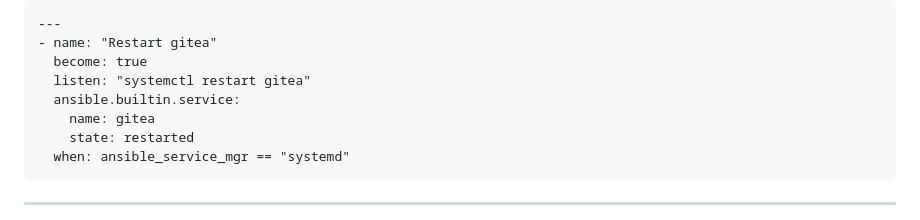
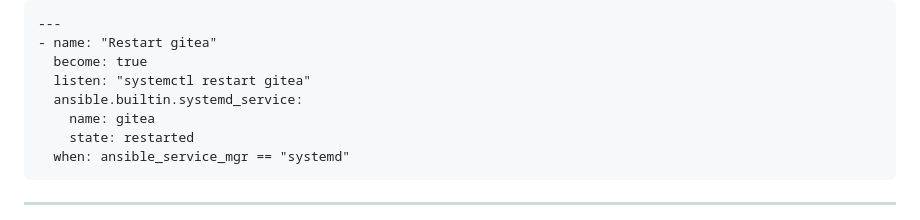
Before and after one commit to mrmcd-ansible/ansible-collections-vortrag, a Markdown page: MRMCD 2024 Talk - Ansible Collections.md, the part around one of its changes. GitHub-like rendering.

Commit message:
Improved version of talk

```diff
--- a/MRMCD 2024 Talk - Ansible Collections.md
+++ b/MRMCD 2024 Talk - Ansible Collections.md
@@ -281,7 +281,7 @@ Configure Gitea
 - name: "Restart gitea"
   become: true
   listen: "systemctl restart gitea"
-  ansible.builtin.service:
+  ansible.builtin.systemd_service:
     name: gitea
     state: restarted
   when: ansible_service_mgr == "systemd"
```
Also changed, not shown: other parts of MRMCD 2024 Talk - Ansible Collections.md (+11 -1 lines).
